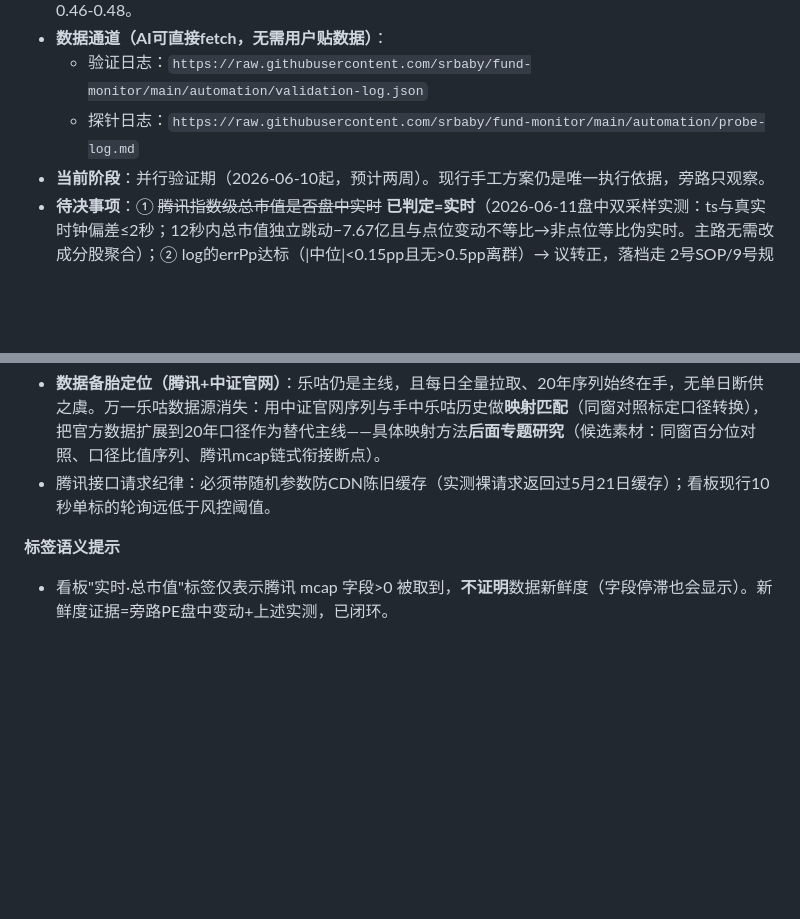
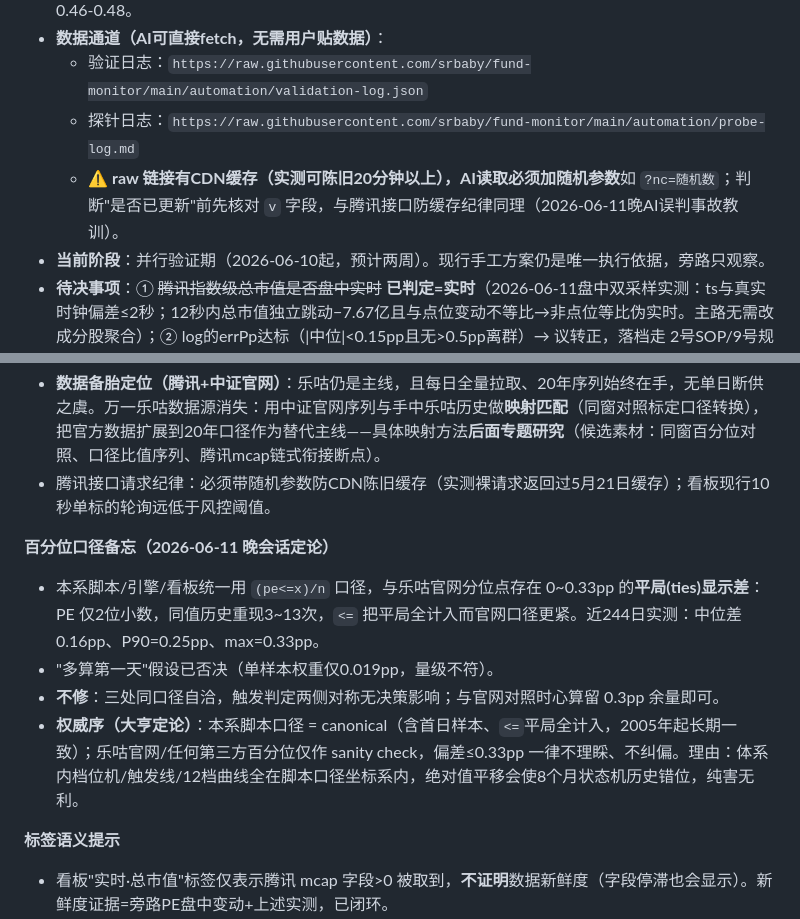
Before and after one commit to srbaby/fund-monitor, a Markdown page: automation/README.md, 2 parts joined by grey strips. GitHub-like rendering; blank space fills up the shorter version.

Commit message:
Revise README for data source and probe updates
Updated README to clarify data source parameters and probe functionality.

```diff
--- a/automation/README.md
+++ b/automation/README.md
@@ -6,6 +6,7 @@
 - **数据通道（AI可直接fetch，无需用户贴数据）**：
   - 验证日志：`https://raw.githubusercontent.com/srbaby/fund-monitor/main/automation/validation-log.json`
   - 探针日志：`https://raw.githubusercontent.com/srbaby/fund-monitor/main/automation/probe-log.md`
+  - ⚠ **raw 链接有CDN缓存（实测可陈旧20分钟以上），AI读取必须加随机参数**如 `?nc=随机数`；判断"是否已更新"前先核对 `v` 字段，与腾讯接口防缓存纪律同理（2026-06-11晚AI误判事故教训）。
 - **当前阶段**：并行验证期（2026-06-10起，预计两周）。现行手工方案仍是唯一执行依据，旁路只观察。
 - **待决事项**：① ~~腾讯指数级总市值是否盘中实时~~ **已判定=实时**（2026-06-11盘中双采样实测：ts与真实时钟偏差≤2秒；12秒内总市值独立跳动−7.67亿且与点位变动不等比→非点位等比伪实时。主路无需改成分股聚合）；② log的errPp达标（|中位|<0.15pp且无>0.5pp离群）→ 议转正，落档走 2号SOP/9号规范，并决定 hs300_daily 漂移修正体系去留；③ 6/12月成分调整生效日errPp会放大，属预期（**最近一次：2026-06-15周一生效，当晚errPp异常勿误判**）；④ 探针只剩两个收尾采样（午休/盘后ts冻结确认+东财对照），完成即删探针与workflow；⑤ 数据备胎（腾讯+中证官网）已验证可用，断供时走"映射扩展到20年"专题（见下方"数据源研究固化"）；官方peg口径判定为该专题前置待办。
 
@@ -80,6 +79,13 @@
 - **数据备胎定位（腾讯+中证官网）**：乐咕仍是主线，且每日全量拉取、20年序列始终在手，无单日断供之虞。万一乐咕数据源消失：用中证官网序列与手中乐咕历史做**映射匹配**（同窗对照标定口径转换），把官方数据扩展到20年口径作为替代主线——具体映射方法**后面专题研究**（候选素材：同窗百分位对照、口径比值序列、腾讯mcap链式衔接断点）。
 - 腾讯接口请求纪律：必须带随机参数防CDN陈旧缓存（实测裸请求返回过5月21日缓存）；看板现行10秒单标的轮询远低于风控阈值。
 
+**百分位口径备忘（2026-06-11 晚会话定论）**
+
+- 本系脚本/引擎/看板统一用 `(pe<=x)/n` 口径，与乐咕官网分位点存在 0~0.33pp 的**平局(ties)显示差**：PE 仅2位小数，同值历史重现3~13次，`<=` 把平局全计入而官网口径更紧。近244日实测：中位差0.16pp、P90=0.25pp、max=0.33pp。
+- "多算第一天"假设已否决（单样本权重仅0.019pp，量级不符）。
+- **不修**：三处同口径自洽，触发判定两侧对称无决策影响；与官网对照时心算留 0.3pp 余量即可。
+- **权威序（大亨定论）**：本系脚本口径 = canonical（含首日样本、`<=`平局全计入，2005年起长期一致）；乐咕官网/任何第三方百分位仅作 sanity check，偏差≤0.33pp 一律不理睬、不纠偏。理由：体系内档位机/触发线/12档曲线全在脚本口径坐标系内，绝对值平移会使8个月状态机历史错位，纯害无利。
+
 **标签语义提示**
 
 - 看板"实时·总市值"标签仅表示腾讯 mcap 字段>0 被取到，**不证明**数据新鲜度（字段停滞也会显示）。新鲜度证据=旁路PE盘中变动+上述实测，已闭环。
```
Also changed, not shown: other parts of automation/README.md (+7 -9 lines).
